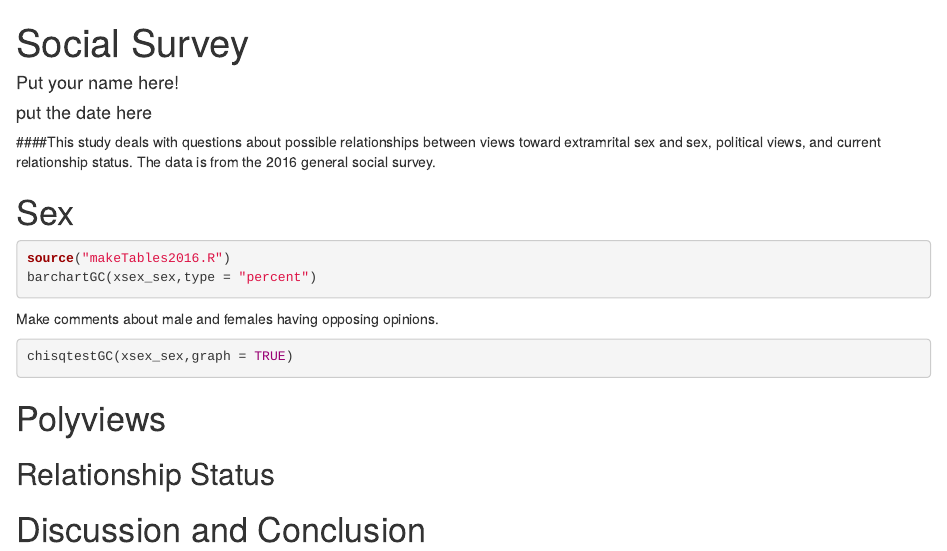
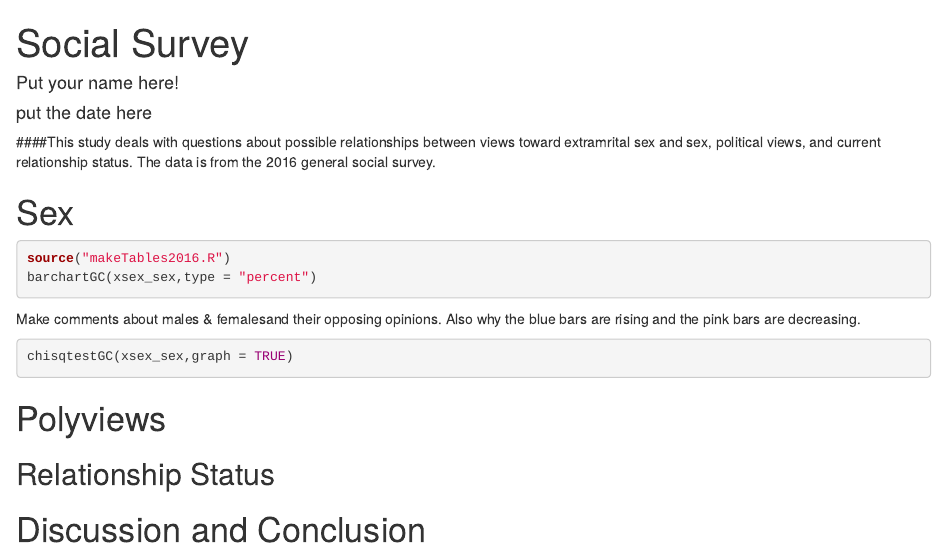
Before and after one commit to Drandygo/SocSurvey, an R Markdown document (SexOK.rmd): the page in a window 1100 px wide, from its top. Rendered offline with R 4.5, knitr and Pandoc, with nearby package versions; the code chunks are not run, so their results and figures are left out.

Commit message:
sexstart

````diff
--- a/SexOK.rmd
+++ b/SexOK.rmd
@@ -30,7 +30,7 @@ source("makeTables2016.R")
 barchartGC(xsex_sex,type = "percent")
 ```
 
-Make comments about male and females having opposing opinions.
+Make comments about males & femalesand their opposing opinions. Also why the blue bars are rising and the pink bars are decreasing.
 
 ```{r}
 chisqtestGC(xsex_sex,graph = TRUE)
````
